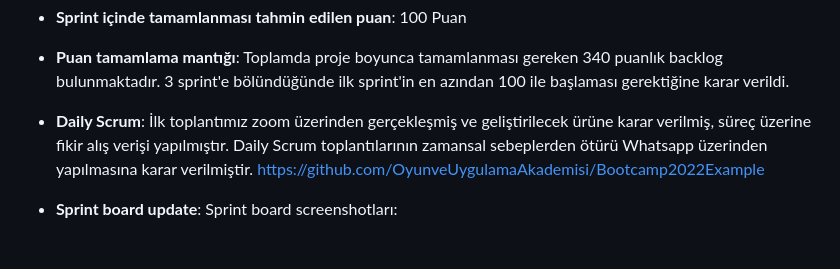
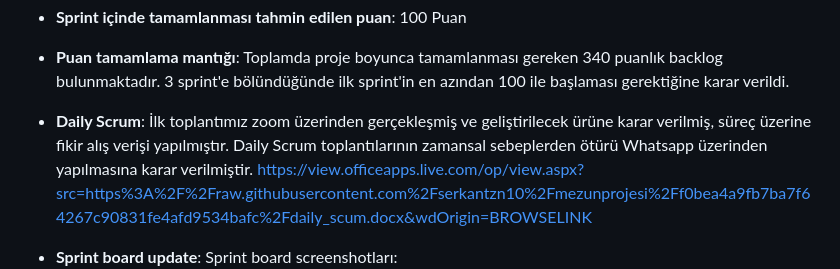
Before and after one commit to serkantzn10/mezunprojesi, a Markdown page: README.md, the part around the change. Rendered like a GitHub page; blank space fills up the shorter version.

```diff
--- a/README.md
+++ b/README.md
@@ -61,7 +61,7 @@ Kod yazılımış ama emülatörde yaşanan sıkıntı nedeniyle grubumuzun geç
 
 
 - **Daily Scrum**: İlk toplantımız zoom üzerinden gerçekleşmiş ve geliştirilecek ürüne karar verilmiş, süreç üzerine fikir alış verişi yapılmıştır. Daily Scrum toplantılarının zamansal sebeplerden ötürü Whatsapp üzerinden yapılmasına karar verilmiştir.
-https://github.com/OyunveUygulamaAkademisi/Bootcamp2022Example
+https://view.officeapps.live.com/op/view.aspx?src=https%3A%2F%2Fraw.githubusercontent.com%2Fserkantzn10%2Fmezunprojesi%2Ff0bea4a9fb7ba7f64267c90831fe4afd9534bafc%2Fdaily_scum.docx&wdOrigin=BROWSELINK
 
 - **Sprint board update**: Sprint board screenshotları:
 ![Backlog 1](https://github.com/serkantzn10/mezunprojesi/blob/main/Ekran%20g%C3%B6r%C3%BCnt%C3%BCs%C3%BC%202023-06-18%20234858.png)
```
